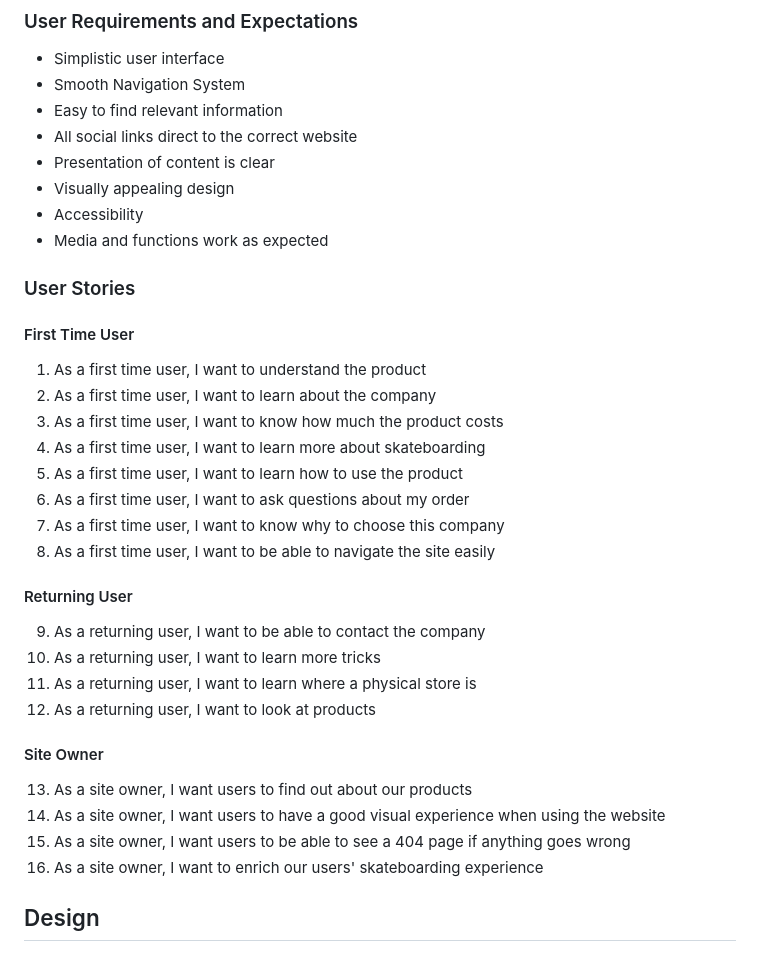
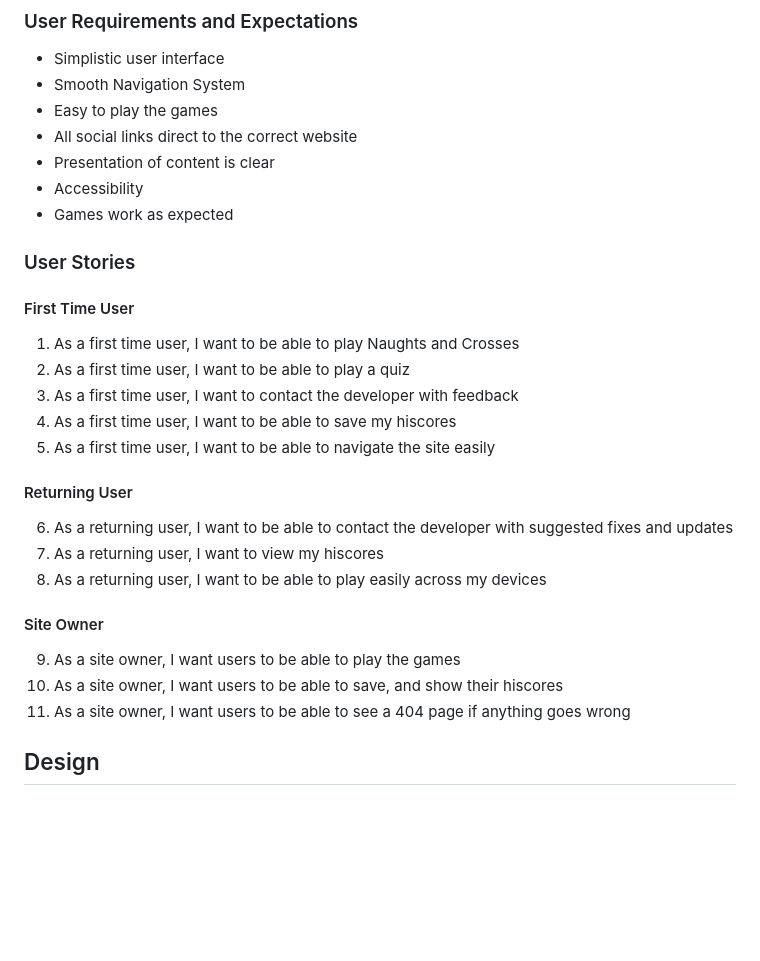
Before and after one commit to JarradBaker/CI_PP2_GameSpace, a Markdown page: README.md, the part around the change. Rendered like a GitHub page; blank space fills up the shorter version.

Commit message:
updated readme - finished user experiences

```diff
--- a/README.md
+++ b/README.md
@@ -61,36 +61,30 @@ The website is designed with the following target audience in mind:
 ### User Requirements and Expectations
 - Simplistic user interface
 - Smooth Navigation System
-- Easy to find relevant information
+- Easy to play the games
 - All social links direct to the correct website
 - Presentation of content is clear
-- Visually appealing design
 - Accessibility
-- Media and functions work as expected
+- Games work as expected
 
 ### User Stories
 
 #### First Time User
-1. As a first time user, I want to understand the product
-2. As a first time user, I want to learn about the company
-3. As a first time user, I want to know how much the product costs
-4. As a first time user, I want to learn more about skateboarding
-5. As a first time user, I want to learn how to use the product
-6. As a first time user, I want to ask questions about my order
-7. As a first time user, I want to know why to choose this company
-8. As a first time user, I want to be able to navigate the site easily
+1. As a first time user, I want to be able to play Naughts and Crosses
+2. As a first time user, I want to be able to play a quiz
+3. As a first time user, I want to contact the developer with feedback
+4. As a first time user, I want to be able to save my hiscores
+5. As a first time user, I want to be able to navigate the site easily
 
 #### Returning User
-9. As a returning user, I want to be able to contact the company
-10. As a returning user, I want to learn more tricks
-11. As a returning user, I want to learn where a physical store is
-12. As a returning user, I want to look at products
+6. As a returning user, I want to be able to contact the developer with suggested fixes and updates
+7. As a returning user, I want to view my hiscores
+8. As a returning user, I want to be able to play easily across my devices
 
 #### Site Owner
-13. As a site owner, I want users to find out about our products
-14. As a site owner, I want users to have a good visual experience when using the website
+9. As a site owner, I want users to be able to play the games
+14. As a site owner, I want users to be able to save, and show their hiscores
 15. As a site owner, I want users to be able to see a 404 page if anything goes wrong
-16. As a site owner, I want to enrich our users' skateboarding experience
 
 ## Design
 
```
